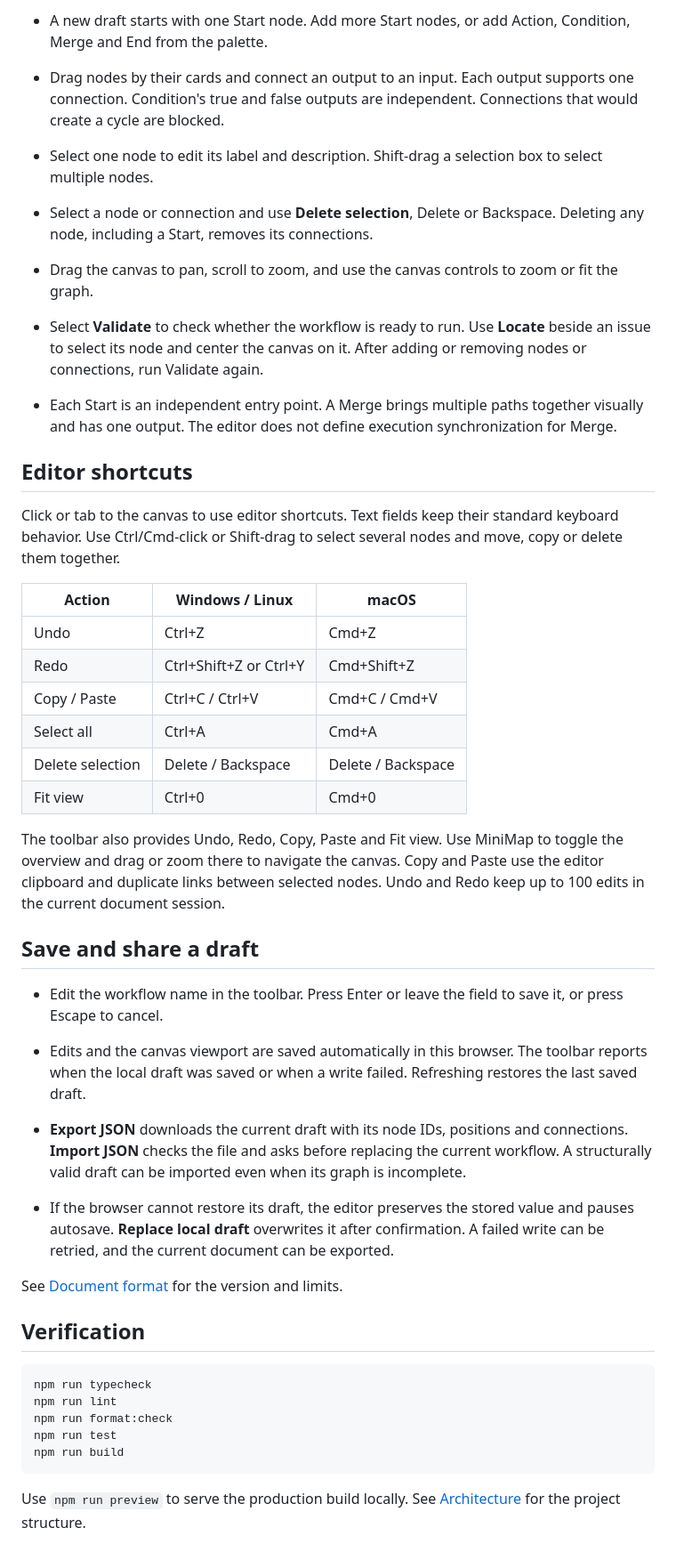
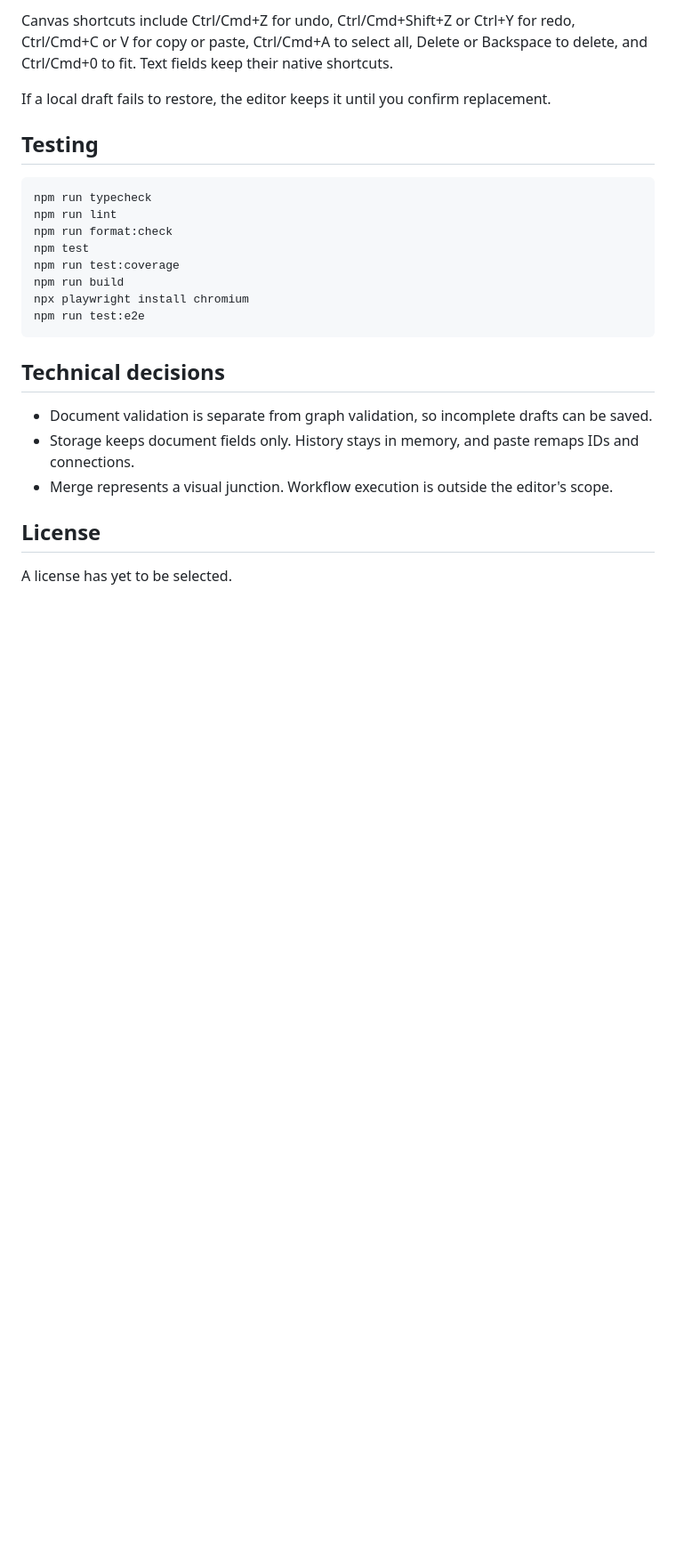
Before and after one commit to tuesdayy96/flowforge-editor, a Markdown page: README.md, the part around one of its changes. Shown at 89% size. Rendered like a GitHub page; blank space fills up the shorter version.

````diff
--- a/README.md
+++ b/README.md
@@ -19,46 +48,27 @@ The editor opens in Korean by default. Choose 한국어 or English in the toolba
 
-- A new draft starts with one Start node. Add more Start nodes, or add Action, Condition, Merge and End from the palette.
-- Drag nodes by their cards and connect an output to an input. Each output supports one connection. Condition's true and false outputs are independent. Connections that would create a cycle are blocked.
-- Select one node to edit its label and description. Shift-drag a selection box to select multiple nodes.
-- Select a node or connection and use **Delete selection**, Delete or Backspace. Deleting any node, including a Start, removes its connections.
-- Drag the canvas to pan, scroll to zoom, and use the canvas controls to zoom or fit the graph.
+Canvas shortcuts include Ctrl/Cmd+Z for undo, Ctrl/Cmd+Shift+Z or Ctrl+Y for redo, Ctrl/Cmd+C or V for copy or paste, Ctrl/Cmd+A to select all, Delete or Backspace to delete, and Ctrl/Cmd+0 to fit. Text fields keep their native shortcuts.
 
-- Select **Validate** to check whether the workflow is ready to run. Use **Locate** beside an issue to select its node and center the canvas on it. After adding or removing nodes or connections, run Validate again.
-- Each Start is an independent entry point. A Merge brings multiple paths together visually and has one output. The editor does not define execution synchronization for Merge.
+If a local draft fails to restore, the editor keeps it until you confirm replacement.
 
-## Editor shortcuts
-
-Click or tab to the canvas to use editor shortcuts. Text fields keep their standard keyboard behavior. Use Ctrl/Cmd-click or Shift-drag to select several nodes and move, copy or delete them together.
-
-| Action           | Windows / Linux        | macOS              |
-| ---------------- | ---------------------- | ------------------ |
-| Undo             | Ctrl+Z                 | Cmd+Z              |
-| Redo             | Ctrl+Shift+Z or Ctrl+Y | Cmd+Shift+Z        |
-| Copy / Paste     | Ctrl+C / Ctrl+V        | Cmd+C / Cmd+V      |
-| Select all       | Ctrl+A                 | Cmd+A              |
-| Delete selection | Delete / Backspace     | Delete / Backspace |
-| Fit view         | Ctrl+0                 | Cmd+0              |
-
-The toolbar also provides Undo, Redo, Copy, Paste and Fit view. Use MiniMap to toggle the overview and drag or zoom there to navigate the canvas. Copy and Paste use the editor clipboard and duplicate links between selected nodes. Undo and Redo keep up to 100 edits in the current document session.
-
-## Save and share a draft
-
-- Edit the workflow name in the toolbar. Press Enter or leave the field to save it, or press Escape to cancel.
-
-- Edits and the canvas viewport are saved automatically in this browser. The toolbar reports when the local draft was saved or when a write failed. Refreshing restores the last saved draft.
-- **Export JSON** downloads the current draft with its node IDs, positions and connections. **Import JSON** checks the file and asks before replacing the current workflow. A structurally valid draft can be imported even when its graph is incomplete.
-- If the browser cannot restore its draft, the editor preserves the stored value and pauses autosave. **Replace local draft** overwrites it after confirmation. A failed write can be retried, and the current document can be exported.
-
-See [Document format](docs/data-model.md) for the version and limits.
-
-## Verification
+## Testing
 
 ```sh
 npm run typecheck
 npm run lint
 npm run format:check
-npm run test
+npm test
+npm run test:coverage
 npm run build
+npx playwright install chromium
+npm run test:e2e
 ```
 
-Use `npm run preview` to serve the production build locally. See [Architecture](docs/architecture.md) for the project structure.
+## Technical decisions
+
+- Document validation is separate from graph validation, so incomplete drafts can be saved.
+- Storage keeps document fields only. History stays in memory, and paste remaps IDs and connections.
+- Merge represents a visual junction. Workflow execution is outside the editor's scope.
+
+## License
+
+A license has yet to be selected.
````
Also changed, not shown: other parts of README.md (+34 -5 lines), README.ko.md (added, +74 -0 lines), docs/architecture.md (+6 -0 lines), docs/assets/editor.png (added), docs/assets/guide.png (added), docs/assets/multi-start.png (added), docs/assets/validation.png (added), 12 other files.
